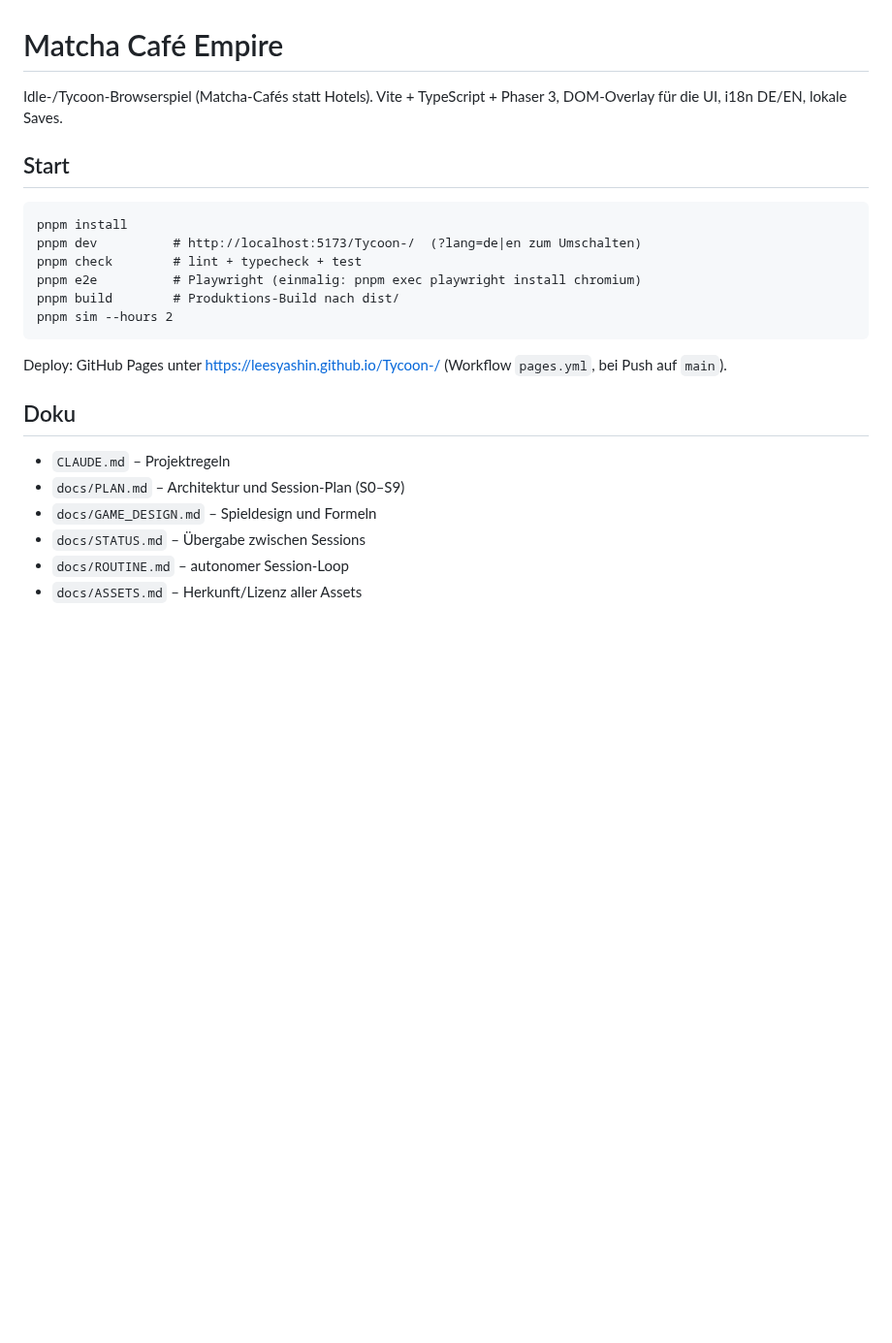
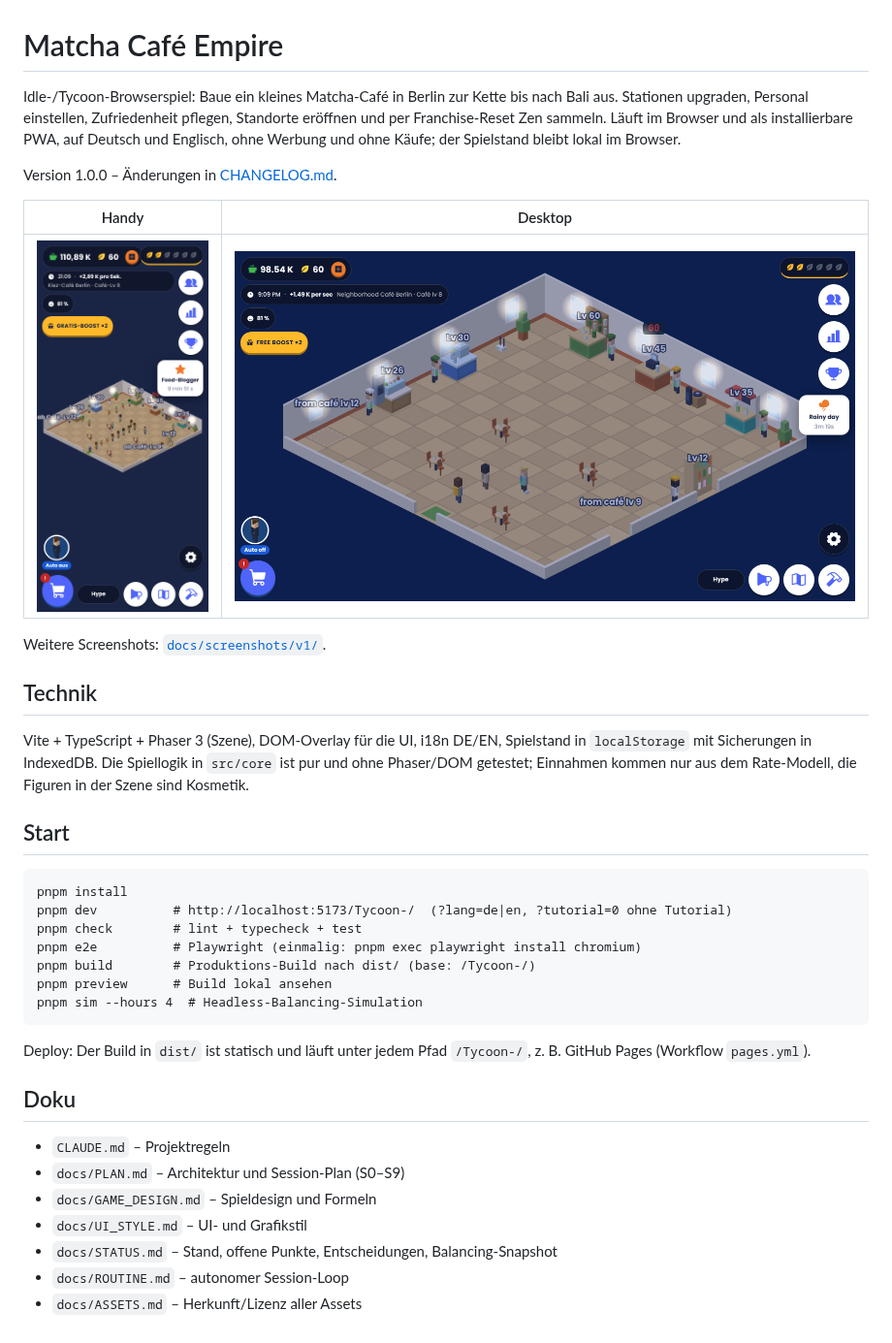
Before and after one commit to leesyashin/Tycoon-, a Markdown page: README.md, the part around the change. Shown at 97% size. GitHub-like rendering; pictures changed too: docs/screenshots/v1/desktop-en.png (added), docs/screenshots/v1/mobile-de.png (added); blank space fills up the shorter version.

````diff
--- a/README.md
+++ b/README.md
@@ -1,25 +1,39 @@
 # Matcha Café Empire
 
-Idle-/Tycoon-Browserspiel (Matcha-Cafés statt Hotels). Vite + TypeScript + Phaser 3, DOM-Overlay für die UI, i18n DE/EN, lokale Saves.
+Idle-/Tycoon-Browserspiel: Baue ein kleines Matcha-Café in Berlin zur Kette bis nach Bali aus. Stationen upgraden, Personal einstellen, Zufriedenheit pflegen, Standorte eröffnen und per Franchise-Reset Zen sammeln. Läuft im Browser und als installierbare PWA, auf Deutsch und Englisch, ohne Werbung und ohne Käufe; der Spielstand bleibt lokal im Browser.
+
+Version 1.0.0 – Änderungen in [CHANGELOG.md](CHANGELOG.md).
+
+| Handy                                                         | Desktop                                                          |
+| ------------------------------------------------------------- | ---------------------------------------------------------------- |
+| ![Café auf dem Handy (DE)](docs/screenshots/v1/mobile-de.png) | ![Café auf dem Desktop (EN)](docs/screenshots/v1/desktop-en.png) |
+
+Weitere Screenshots: [`docs/screenshots/v1/`](docs/screenshots/v1/).
+
+## Technik
+
+Vite + TypeScript + Phaser 3 (Szene), DOM-Overlay für die UI, i18n DE/EN, Spielstand in `localStorage` mit Sicherungen in IndexedDB. Die Spiellogik in `src/core` ist pur und ohne Phaser/DOM getestet; Einnahmen kommen nur aus dem Rate-Modell, die Figuren in der Szene sind Kosmetik.
 
 ## Start
 
 ```
 pnpm install
-pnpm dev          # http://localhost:5173/Tycoon-/  (?lang=de|en zum Umschalten)
+pnpm dev          # http://localhost:5173/Tycoon-/  (?lang=de|en, ?tutorial=0 ohne Tutorial)
 pnpm check        # lint + typecheck + test
 pnpm e2e          # Playwright (einmalig: pnpm exec playwright install chromium)
-pnpm build        # Produktions-Build nach dist/
-pnpm sim --hours 2
+pnpm build        # Produktions-Build nach dist/ (base: /Tycoon-/)
+pnpm preview      # Build lokal ansehen
+pnpm sim --hours 4  # Headless-Balancing-Simulation
 ```
 
-Deploy: GitHub Pages unter https://leesyashin.github.io/Tycoon-/ (Workflow `pages.yml`, bei Push auf `main`).
+Deploy: Der Build in `dist/` ist statisch und läuft unter jedem Pfad `/Tycoon-/`, z. B. GitHub Pages (Workflow `pages.yml`).
 
 ## Doku
 
 - `CLAUDE.md` – Projektregeln
 - `docs/PLAN.md` – Architektur und Session-Plan (S0–S9)
 - `docs/GAME_DESIGN.md` – Spieldesign und Formeln
-- `docs/STATUS.md` – Übergabe zwischen Sessions
+- `docs/UI_STYLE.md` – UI- und Grafikstil
+- `docs/STATUS.md` – Stand, offene Punkte, Entscheidungen, Balancing-Snapshot
 - `docs/ROUTINE.md` – autonomer Session-Loop
 - `docs/ASSETS.md` – Herkunft/Lizenz aller Assets
````
Also changed, not shown: CHANGELOG.md (added, +58 -0 lines), docs/screenshots/v1/desktop-de.png (added), docs/screenshots/v1/mobile-en.png (added), 2 other files.
